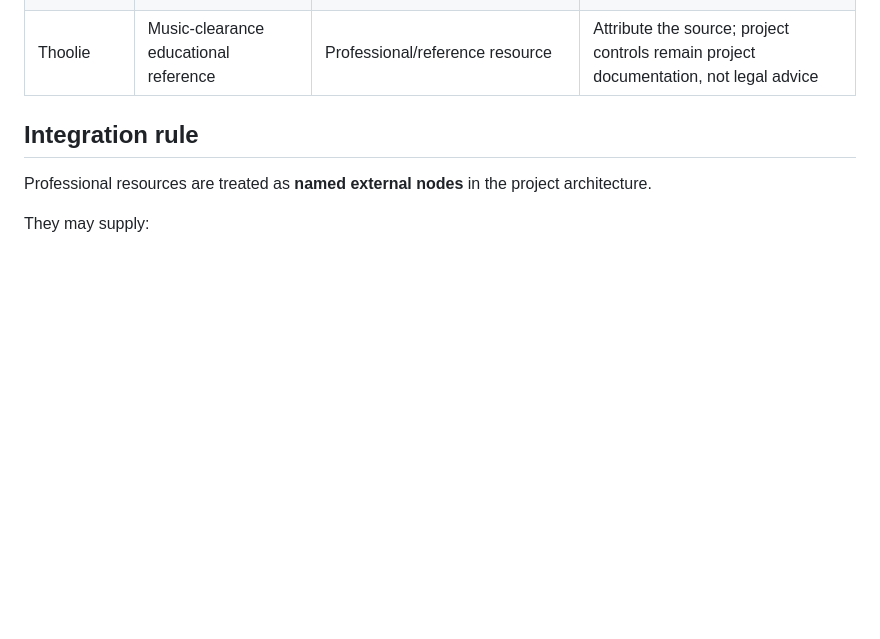
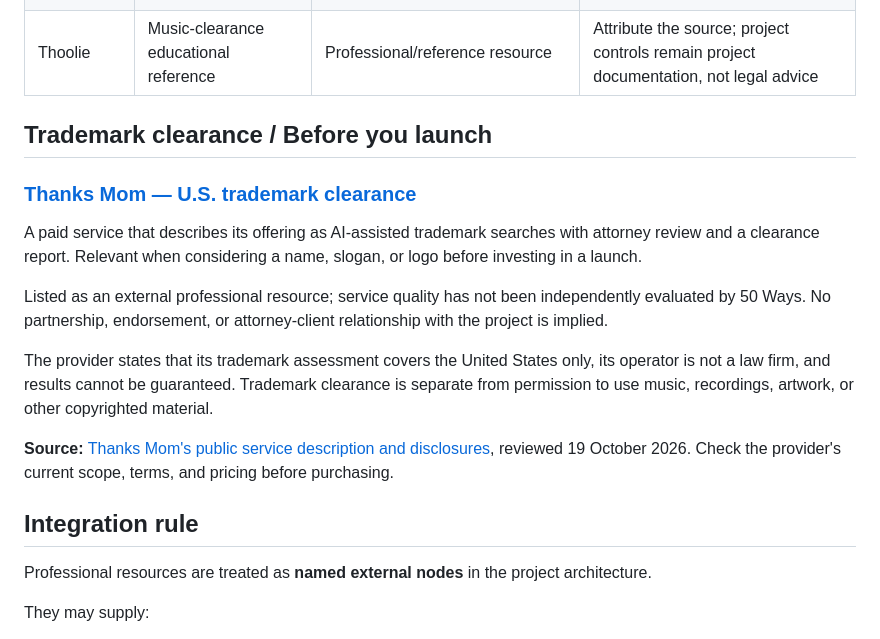
Before and after one commit to ibloud/50-ways-to-leave-another, a Markdown page: docs/professional-resources.md, the part around the change. Rendered like a GitHub page; blank space fills up the shorter version.

Commit message:
Add Thanks Mom trademark clearance resource

```diff
--- a/docs/professional-resources.md
+++ b/docs/professional-resources.md
@@ -11,6 +11,18 @@ A resource can inform the project without becoming a project partner, endorser,
 | Lex Nova Lawyer | External legal/business education resource | Professional resource; no project partnership claimed | Link/describe the public resource accurately; do not imply representation, endorsement, or attorney-client relationship |
 | Producer Dojo / ill.Gates | Music-production education, sound-design and professional-development ecosystem | Professional resource; potential future programming/collaboration opportunity; no partnership claimed | Attribute public-source material; do not reproduce proprietary course/newsletter material; obtain permission for protected materials, branding, appearances, recordings, or co-branded programming |
 | Thoolie | Music-clearance educational reference | Professional/reference resource | Attribute the source; project controls remain project documentation, not legal advice |
+
+## Trademark clearance / Before you launch
+
+### [Thanks Mom — U.S. trademark clearance](https://www.thanksmom.ai/)
+
+A paid service that describes its offering as AI-assisted trademark searches with attorney review and a clearance report. Relevant when considering a name, slogan, or logo before investing in a launch.
+
+Listed as an external professional resource; service quality has not been independently evaluated by 50 Ways. No partnership, endorsement, or attorney-client relationship with the project is implied.
+
+The provider states that its trademark assessment covers the United States only, its operator is not a law firm, and results cannot be guaranteed. Trademark clearance is separate from permission to use music, recordings, artwork, or other copyrighted material.
+
+**Source:** [Thanks Mom's public service description and disclosures](https://www.thanksmom.ai/), reviewed 19 October 2026. Check the provider's current scope, terms, and pricing before purchasing.
 
 ## Integration rule
 
```
